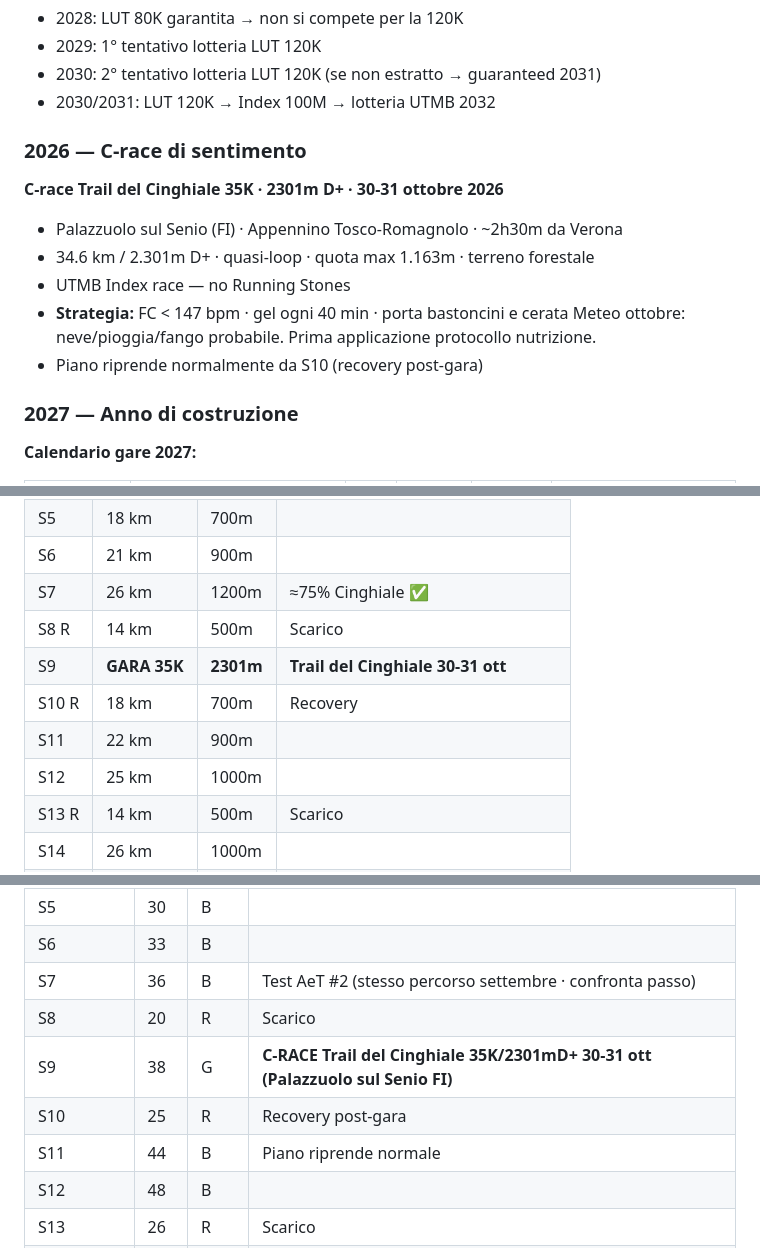
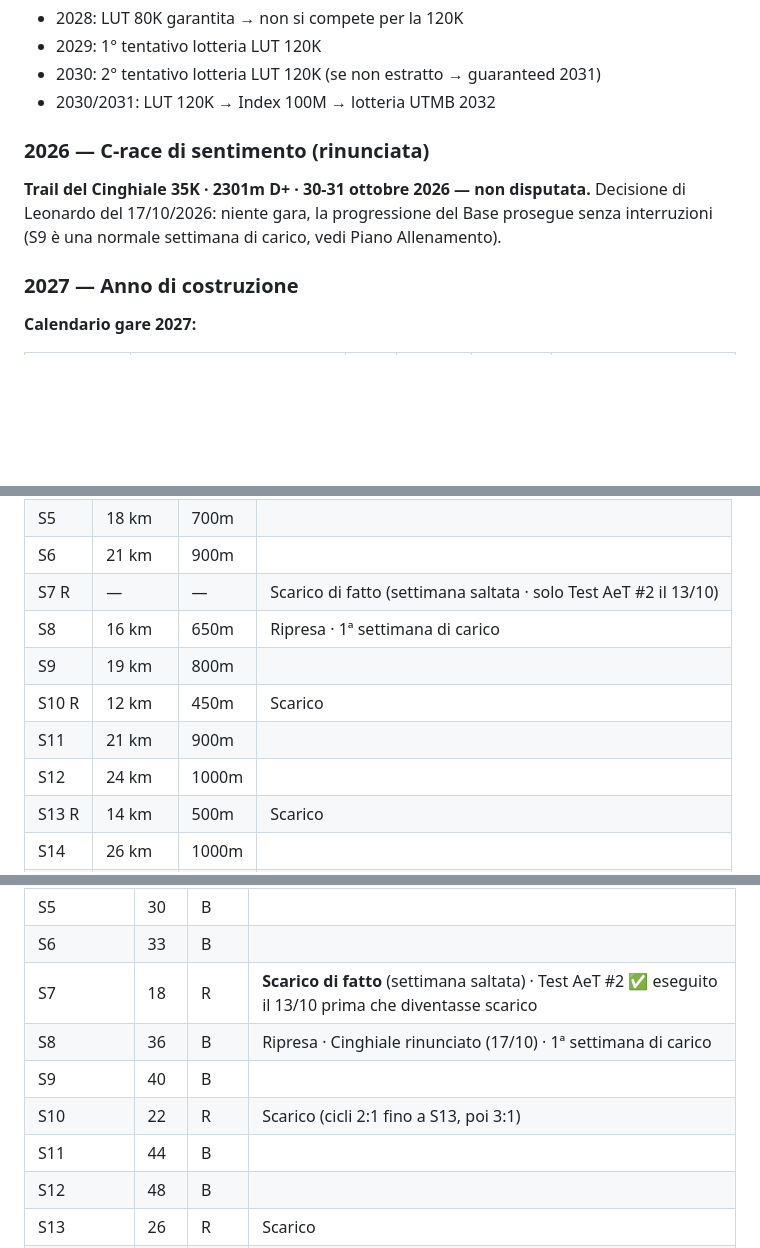
Before and after one commit to Leozardi92/allenamento, a Markdown page: contesto-allenamento.md, 3 parts joined by grey strips. Drawn GitHub-style; blank space fills up the shorter version.

Commit message:
Riprogramma S7-S13: Cinghiale rinunciato, S7 scarico di fatto, Test AeT #2 registrato (13/10), cicli 2:1 fino a S13; S52 volume coerente con la gara di 42 km

```diff
--- a/contesto-allenamento.md
+++ b/contesto-allenamento.md
@@ -64,15 +64,11 @@ Con doppio tentativo 2032+2033: **~72-75%**
 - 2030: 2° tentativo lotteria LUT 120K (se non estratto → guaranteed 2031)
 - 2030/2031: LUT 120K → Index 100M → lotteria UTMB 2032
 
-### 2026 — C-race di sentimento
+### 2026 — C-race di sentimento (rinunciata)
 
-**C-race Trail del Cinghiale 35K · 2301m D+ · 30-31 ottobre 2026**
-- Palazzuolo sul Senio (FI) · Appennino Tosco-Romagnolo · ~2h30m da Verona
-- 34.6 km / 2.301m D+ · quasi-loop · quota max 1.163m · terreno forestale
-- UTMB Index race — no Running Stones
-- **Strategia:** FC < 147 bpm · gel ogni 40 min · porta bastoncini e cerata
-  Meteo ottobre: neve/pioggia/fango probabile. Prima applicazione protocollo nutrizione.
-- Piano riprende normalmente da S10 (recovery post-gara)
+**Trail del Cinghiale 35K · 2301m D+ · 30-31 ottobre 2026 — non disputata.**
+Decisione di Leonardo del 17/10/2026: niente gara, la progressione del Base prosegue senza interruzioni
+(S9 è una normale settimana di carico, vedi Piano Allenamento).
 
 ### 2027 — Anno di costruzione
 
@@ -328,12 +323,12 @@ Il b2b copre il 74% del volume settimanale — dentro il range 60-80% del libro.
 | S4 | 15 km | 500m | **Primo long trail · domenica 22 set** |
 | S5 | 18 km | 700m | |
 | S6 | 21 km | 900m | |
-| S7 | 26 km | 1200m | ≈75% Cinghiale ✅ |
-| S8 R | 14 km | 500m | Scarico |
-| S9 | **GARA 35K** | **2301m** | **Trail del Cinghiale 30-31 ott** |
-| S10 R | 18 km | 700m | Recovery |
-| S11 | 22 km | 900m | |
-| S12 | 25 km | 1000m | |
+| S7 R | — | — | Scarico di fatto (settimana saltata · solo Test AeT #2 il 13/10) |
+| S8 | 16 km | 650m | Ripresa · 1ª settimana di carico |
+| S9 | 19 km | 800m | |
+| S10 R | 12 km | 450m | Scarico |
+| S11 | 21 km | 900m | |
+| S12 | 24 km | 1000m | |
 | S13 R | 14 km | 500m | Scarico |
 | S14 | 26 km | 1000m | |
 | S15 | 28 km | 1200m | |
@@ -732,11 +727,11 @@ Le gare A, B, C sono TUTTE integrate nei blocchi — non esistono blocchi separa
 | S4 | 22 | B | **Base inizia** · Hill Sprints · 22 set |
 | S5 | 30 | B | |
 | S6 | 33 | B | |
-| S7 | 36 | B | Test AeT #2 (stesso percorso settembre · confronta passo) |
-| S8 | 20 | R | Scarico |
-| S9 | 38 | G | **C-RACE Trail del Cinghiale 35K/2301mD+ 30-31 ott (Palazzuolo sul Senio FI)** |
-| S10 | 25 | R | Recovery post-gara |
-| S11 | 44 | B | Piano riprende normale |
+| S7 | 18 | R | **Scarico di fatto** (settimana saltata) · Test AeT #2 ✅ eseguito il 13/10 prima che diventasse scarico |
+| S8 | 36 | B | Ripresa · Cinghiale rinunciato (17/10) · 1ª settimana di carico |
+| S9 | 40 | B | |
+| S10 | 22 | R | Scarico (cicli 2:1 fino a S13, poi 3:1) |
+| S11 | 44 | B | |
 | S12 | 48 | B | |
 | S13 | 26 | R | Scarico |
 | S14 | 52 | B | |
```
Also changed, not shown: other parts of contesto-allenamento.md (+6 -7 lines).
